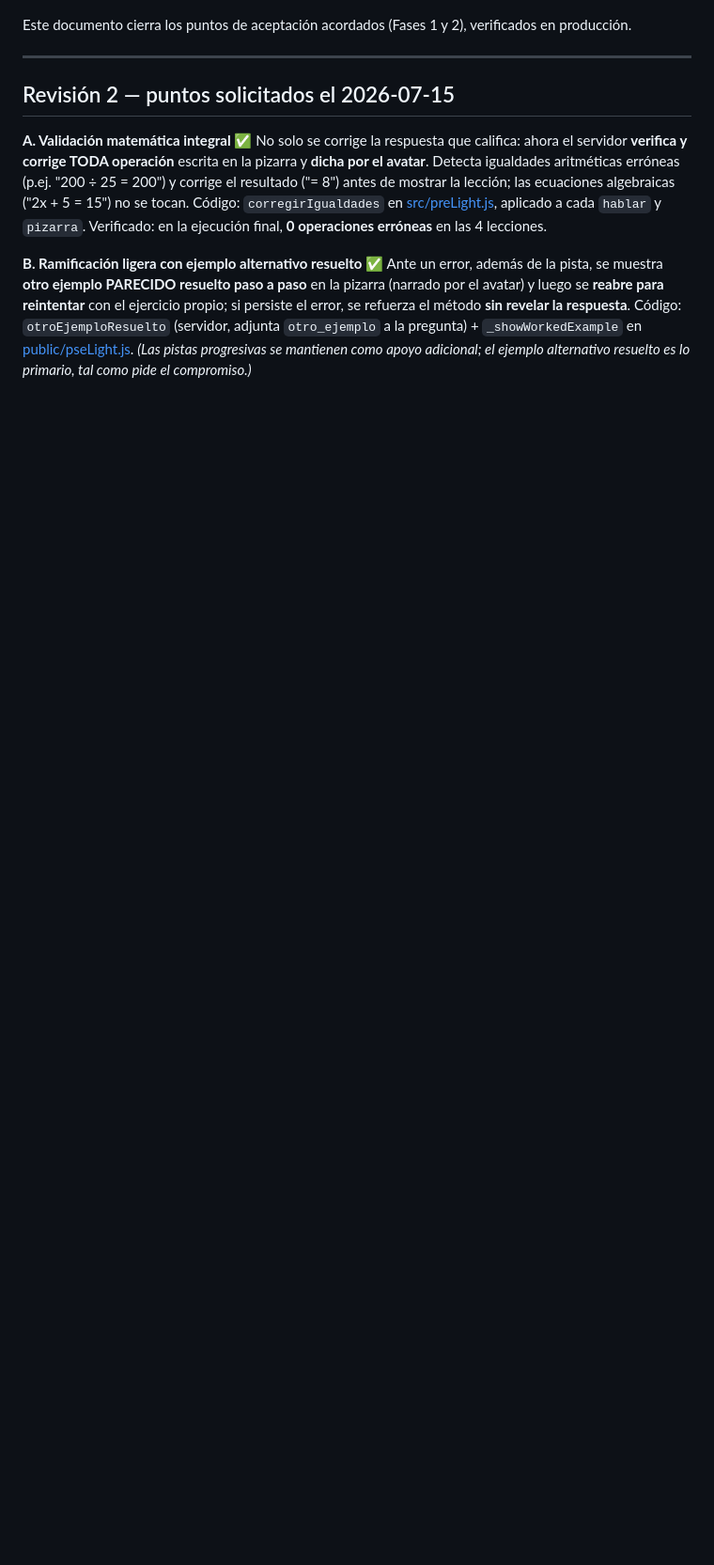
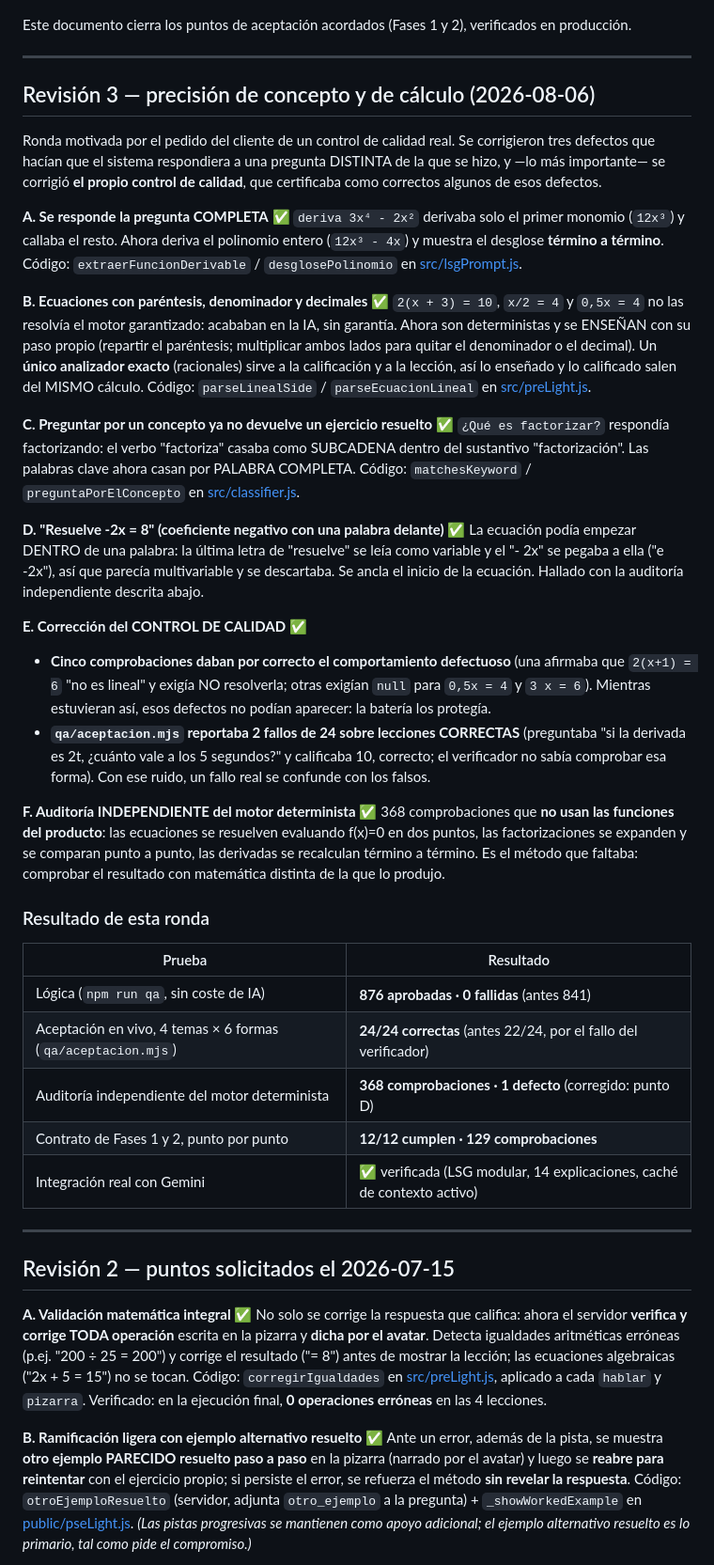
Before and after one commit to KM99999/Virrey-task, a Markdown page: ENTREGA.md, the part around one of its changes. Shown at 94% size. GitHub-like rendering; blank space fills up the shorter version.

Commit message:
Documentación al día: la entrega ya no contradice lo que está desplegado
ENTREGA.md declaraba "versión final desplegada: commit 76013ee" y "120 aprobadas",
y README el marcador "116+/0", cuando en producción corre otro commit y la batería
está en 876. El propio documento invita al cliente a comprobar el commit desplegado
en /api/health, así que ese desfase se leía como otra entrega incompleta.

- ENTREGA.md: nueva "Revisión 3" con los defectos corregidos en esta ronda (derivada
  del polinomio completo; ecuaciones con paréntesis, denominador y decimal; concepto
  vs. ejercicio; coeficiente negativo con palabra delante), la corrección del PROPIO
  control de calidad (5 comprobaciones que certificaban el defecto y 2 falsos fallos
  de la aceptación) y la auditoría independiente. Cifras actualizadas.
- README: el marcador de la fila 6 pasa a 876/0 + 24/24 en vivo.
- README: el diagrama de arquitectura ahora muestra el MOTOR DETERMINISTA. Era el
  hueco de documentación más grave: la ruta por defecto de los cinco temas núcleo NO
  pasa por la IA, y el diagrama daba a entender lo contrario, de modo que la
  documentación describía un sistema distinto del que se entrega.

Sin cambios de código ejecutable. QA: 876 aprobadas · 0 fallidas.

```diff
--- a/ENTREGA.md
+++ b/ENTREGA.md
@@ -11,5 +11,60 @@ ejecutable — comprobable con `git diff <commit_verificación>..HEAD -- server.
 
 Este documento cierra los puntos de aceptación acordados (Fases 1 y 2), verificados en producción.
+
+---
+
+## Revisión 3 — precisión de concepto y de cálculo (2026-08-06)
+
+Ronda motivada por el pedido del cliente de un control de calidad real. Se corrigieron tres
+defectos que hacían que el sistema respondiera a una pregunta DISTINTA de la que se hizo, y —lo
+más importante— se corrigió **el propio control de calidad**, que certificaba como correctos
+algunos de esos defectos.
+
+**A. Se responde la pregunta COMPLETA** ✅
+`deriva 3x⁴ - 2x²` derivaba solo el primer monomio (`12x³`) y callaba el resto. Ahora deriva el
+polinomio entero (`12x³ - 4x`) y muestra el desglose **término a término**.
+Código: `extraerFuncionDerivable` / `desglosePolinomio` en [src/lsgPrompt.js](src/lsgPrompt.js).
+
+**B. Ecuaciones con paréntesis, denominador y decimales** ✅
+`2(x + 3) = 10`, `x/2 = 4` y `0,5x = 4` no las resolvía el motor garantizado: acababan en la IA,
+sin garantía. Ahora son deterministas y se ENSEÑAN con su paso propio (repartir el paréntesis;
+multiplicar ambos lados para quitar el denominador o el decimal). Un **único analizador exacto**
+(racionales) sirve a la calificación y a la lección, así lo enseñado y lo calificado salen del
+MISMO cálculo. Código: `parseLinealSide` / `parseEcuacionLineal` en [src/preLight.js](src/preLight.js).
+
+**C. Preguntar por un concepto ya no devuelve un ejercicio resuelto** ✅
+`¿Qué es factorizar?` respondía factorizando: el verbo "factoriza" casaba como SUBCADENA dentro
+del sustantivo "factorización". Las palabras clave ahora casan por PALABRA COMPLETA.
+Código: `matchesKeyword` / `preguntaPorElConcepto` en [src/classifier.js](src/classifier.js).
+
+**D. "Resuelve -2x = 8" (coeficiente negativo con una palabra delante)** ✅
+La ecuación podía empezar DENTRO de una palabra: la última letra de "resuelve" se leía como
+variable y el "- 2x" se pegaba a ella ("e -2x"), así que parecía multivariable y se descartaba.
+Se ancla el inicio de la ecuación. Hallado con la auditoría independiente descrita abajo.
+
+**E. Corrección del CONTROL DE CALIDAD** ✅
+- **Cinco comprobaciones daban por correcto el comportamiento defectuoso** (una afirmaba que
+  `2(x+1) = 6` "no es lineal" y exigía NO resolverla; otras exigían `null` para `0,5x = 4` y
+  `3 x = 6`). Mientras estuvieran así, esos defectos no podían aparecer: la batería los protegía.
+- **`qa/aceptacion.mjs` reportaba 2 fallos de 24 sobre lecciones CORRECTAS** (preguntaba "si la
+  derivada es 2t, ¿cuánto vale a los 5 segundos?" y calificaba 10, correcto; el verificador no
+  sabía comprobar esa forma). Con ese ruido, un fallo real se confunde con los falsos.
+
+**F. Auditoría INDEPENDIENTE del motor determinista** ✅
+368 comprobaciones que **no usan las funciones del producto**: las ecuaciones se resuelven
+evaluando f(x)=0 en dos puntos, las factorizaciones se expanden y se comparan punto a punto, las
+derivadas se recalculan término a término. Es el método que faltaba: comprobar el resultado con
+matemática distinta de la que lo produjo.
+
+### Resultado de esta ronda
+
+| Prueba | Resultado |
+|---|---|
+| Lógica (`npm run qa`, sin coste de IA) | **876 aprobadas · 0 fallidas** (antes 841) |
+| Aceptación en vivo, 4 temas × 6 formas (`qa/aceptacion.mjs`) | **24/24 correctas** (antes 22/24, por el fallo del verificador) |
+| Auditoría independiente del motor determinista | **368 comprobaciones · 1 defecto** (corregido: punto D) |
+| Contrato de Fases 1 y 2, punto por punto | **12/12 cumplen · 129 comprobaciones** |
+| Integración real con Gemini | ✅ verificada (LSG modular, 14 explicaciones, caché de contexto activo) |
 
 ---
 
```
Also changed, not shown: other parts of ENTREGA.md (+6 -5 lines), README.md (+16 -3 lines).
